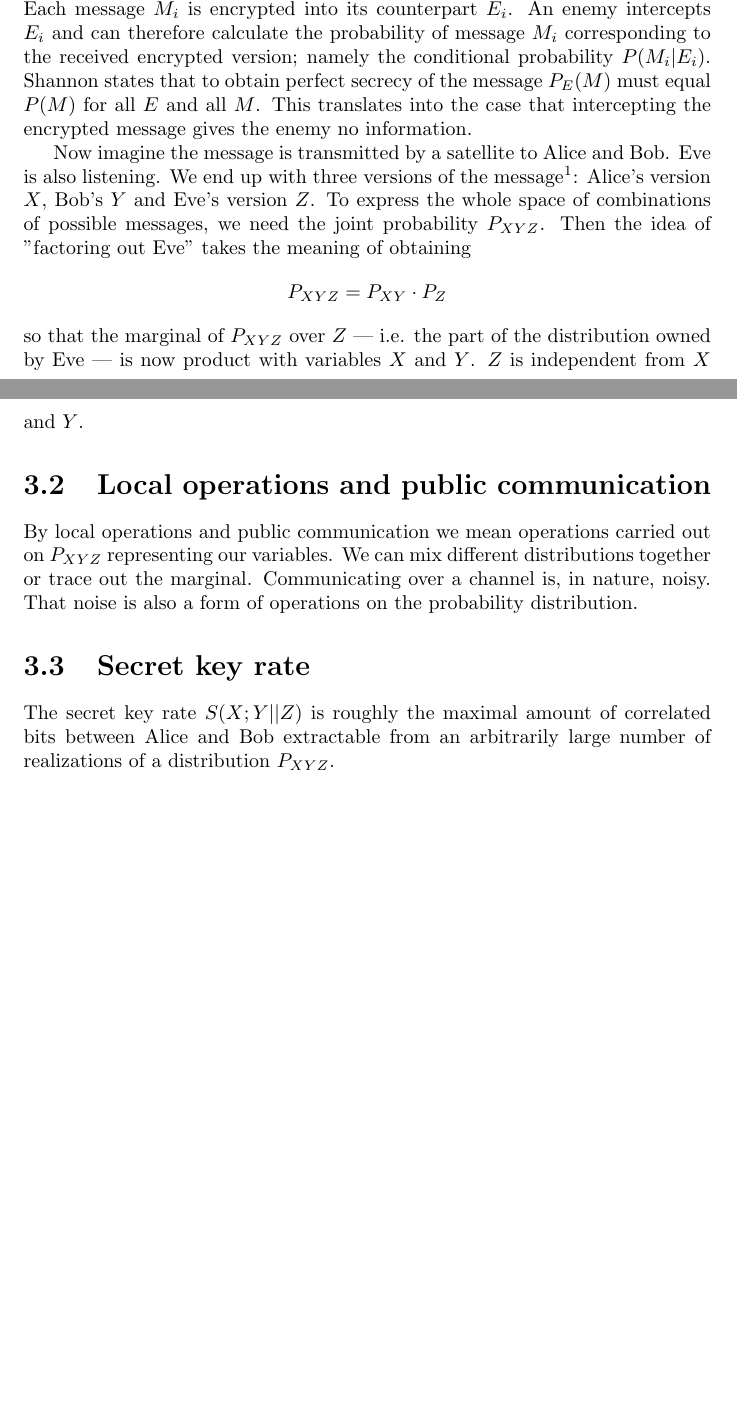
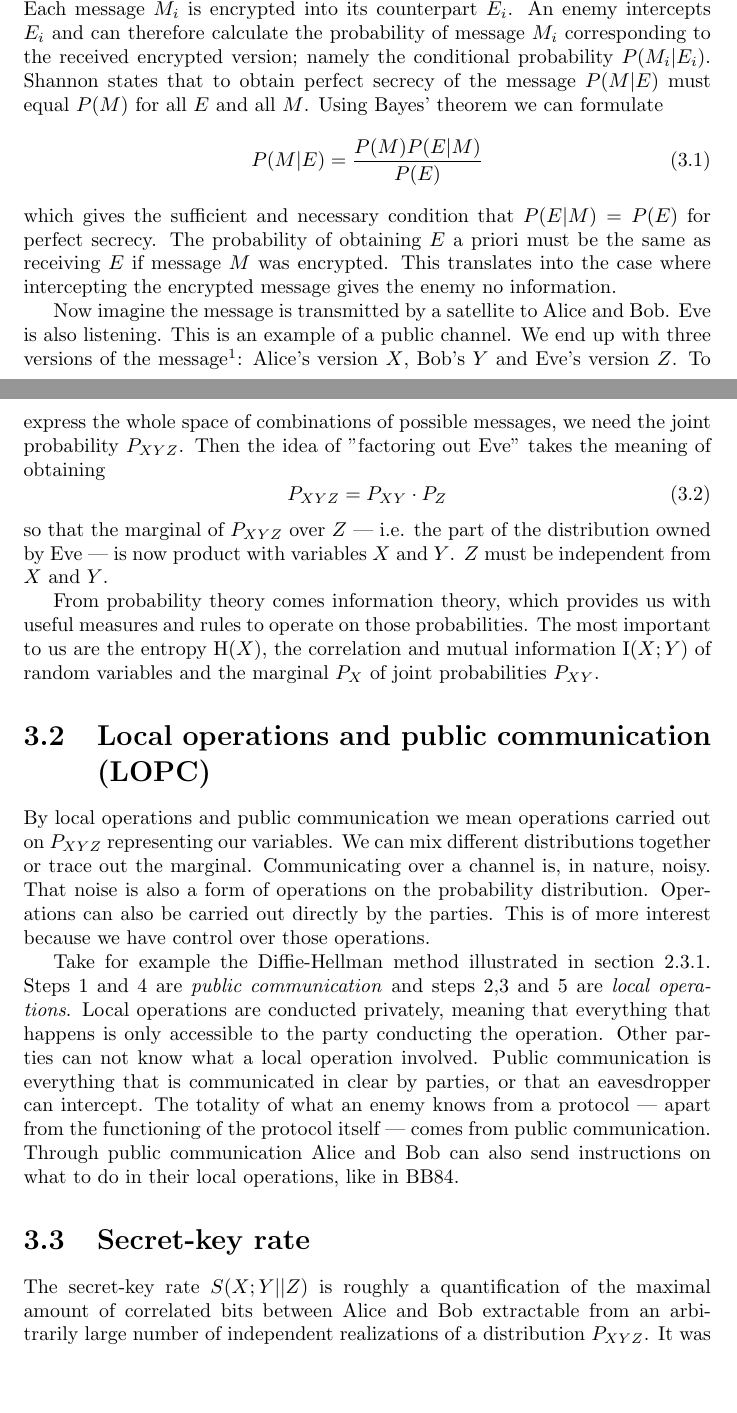
Before and after one commit to CrashingBrain/BSc_Project, a LaTeX thesis (writings/BScPro-LDolfi.tex, which reads writings/chapters/chapter3.tex): two parts of pages 13 and 14 of 33 before the commit and two parts of pages 13 and 14 of 34 after it, joined at a grey line, cut so that both start at the same text, the shorter picture padded with empty space. Compiled offline with pdfLaTeX.

Commit message:
finished chapter 3

```diff
--- a/writings/chapters/chapter3.tex
+++ b/writings/chapters/chapter3.tex
@@ -6,18 +6,30 @@
     Let us suppose that over a certain alphabet exist messages $M_1,M_2,\ldots M_n$ and each message has a probability $P(M_i)$ to be chosen (i.e. transmitted).
     Each message $M_i$ is encrypted into its counterpart $E_i$.
     An enemy intercepts $E_i$ and can therefore calculate the probability of message $M_i$ corresponding to the received encrypted version; namely the conditional probability $P(M_i|E_i)$.
-    Shannon states that to obtain perfect secrecy of the message $P_E(M)$ must equal $P(M)$ for all $E$ and all $M$.
-    This translates into the case that intercepting the encrypted message gives the enemy no information.
+    Shannon states that to obtain perfect secrecy of the message $P(M|E)$ must equal $P(M)$ for all $E$ and all $M$.
+    Using Bayes' theorem we can formulate
+    \begin{equation}
+    	P(M|E) = \frac{P(M)P(E|M)}{P(E)}
+    \end{equation}
+    which gives the sufficient and necessary condition that $P(E|M)=P(E)$ for perfect secrecy.
+    The probability of obtaining $E$ a priori must be the same as receiving $E$ if message $M$ was encrypted.
+    This translates into the case where intercepting the encrypted message gives the enemy no information.
 
     Now imagine the message is transmitted by a satellite to Alice and Bob.
-    Eve is also listening.
+    Eve is also listening. This is an example of a public channel.
     We end up with three versions of the message\footnotemark : Alice's version $X$, Bob's $Y$ and Eve's version $Z$.
     To express the whole space of combinations of possible messages, we need the joint probability $P_{XYZ}$.
     Then the idea of "factoring out Eve" takes the meaning of obtaining
-    $$P_{XYZ} = P_{XY}\cdot P_Z$$
-    so that the marginal of $P_{XYZ}$ over $Z$ --- i.e. the part of the distribution owned by Eve --- is now product with variables $X$ and $Y$. $Z$ is independent from $X$ and $Y$.
+    \begin{equation}
+    	P_{XYZ} = P_{XY}\cdot P_Z
+    \end{equation}
+    so that the marginal of $P_{XYZ}$ over $Z$ --- i.e. the part of the distribution owned by Eve --- is now product with variables $X$ and $Y$. $Z$ must be independent from $X$ and $Y$.
 
     \footnotetext{Ideally the three messages are identical, but just consider that the message is sent through a noisy channel: each receiver will have slight variations of the message, hence the distinction.}
+
+    From probability theory comes information theory, which provides us with useful measures and rules to operate on those probabilities.
+    The most important to us are the entropy $\Ent (X)$, the correlation and mutual information $\I(X;Y)$ of random variables and the marginal $P_X$ of joint probabilities $P_{XY}$.
+
 
 
 %    In classical information theory a message is defined as a repetition of an experiment on random variables with a (joint) probability distribution $P_{X_1X_2\ldots X_n}$.
@@ -28,12 +40,25 @@
 %    Probability theory provides rules and operations to manipulate and observe these probability distributions.
 %    The most important for us are the entropy $\Ent (X)$, the correlation and mutual information $\I(X;Y)$ of random variables and the marginal $P_X$ of joint probabilities $P_{XY}$.
 
-\section{Local operations and public communication}
+\section{Local operations and public communication (LOPC)}
     By local operations and public communication we mean operations carried out on $P_{XYZ}$ representing our variables.
     We can mix different distributions together or trace out the marginal.
     Communicating over a channel is, in nature, noisy.
     That noise is also a form of operations on the probability distribution.
+    Operations can also be carried out directly by the parties.
+    This is of more interest because we have control over those operations.
 
-\section{Secret key rate} \label{seckeyrate}
-    %[1]
-    The secret key rate $\keyrate{X}{Y}{Z}$ is roughly the maximal amount of correlated bits between Alice and Bob extractable from an arbitrarily large number of realizations of a distribution $P_{XYZ}$.
+    Take for example the Diffie-Hellman method illustrated in section \ref{Diffie}.
+    Steps $1$ and $4$ are \emph{public communication} and steps $2$,$3$ and $5$ are \emph{local operations}.
+    Local operations are conducted privately, meaning that everything that happens is only accessible to the party conducting the operation.
+    Other parties can not know what a local operation involved.
+    Public communication is everything that is communicated in clear by parties, or that an eavesdropper can intercept.
+    The totality of what an enemy knows from a protocol --- apart from the functioning of the protocol itself --- comes from public communication.
+    Through public communication Alice and Bob can also send instructions on what to do in their local operations, like in BB84.
+
+
+\section{Secret-key rate} \label{seckeyrate}
+    The secret-key rate $\keyrate{X}{Y}{Z}$ is roughly a quantification of the maximal amount of correlated bits between Alice and Bob extractable from an arbitrarily large number of independent realizations of a distribution $P_{XYZ}$.
+    It was introduced by Maurer in \cite{Maur93} to prove lower bounds on the achievable size of a key shared by Alice and Bob in secrecy.
+    It can be seen as the classical analog of the \textit{distillable entanglement} in \cite{BDS96}.
+    \begin{definition}\cite{Maur93, RW03}
```
Also changed, not shown: writings/chapters/chapter3.tex (24 more changed lines).
